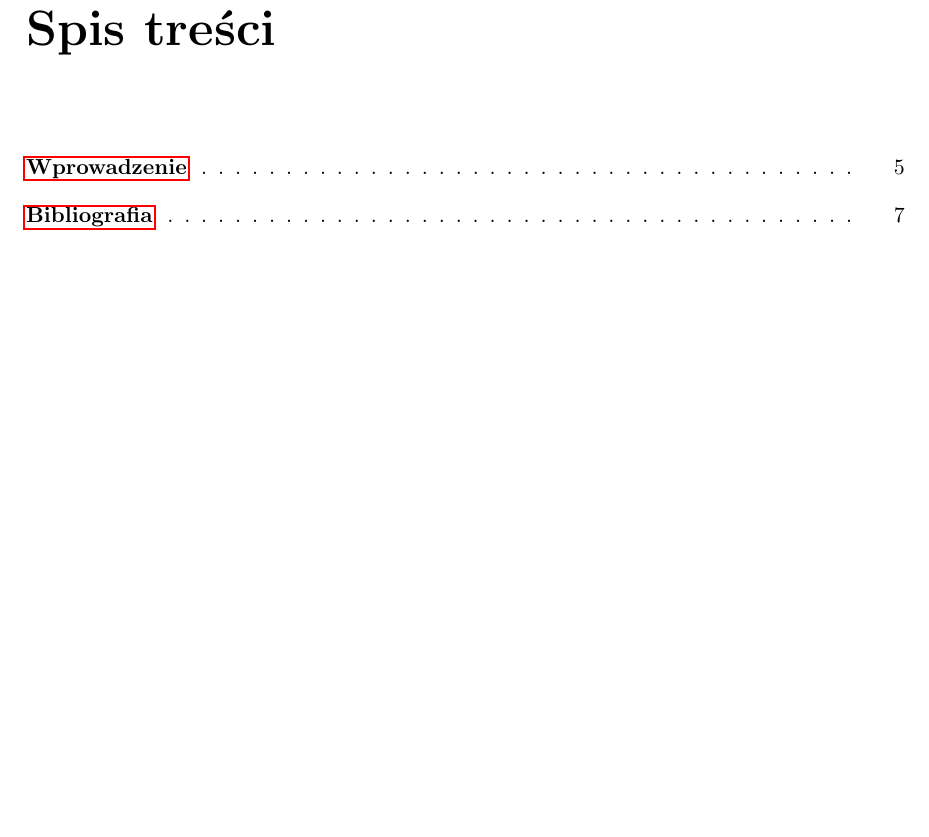
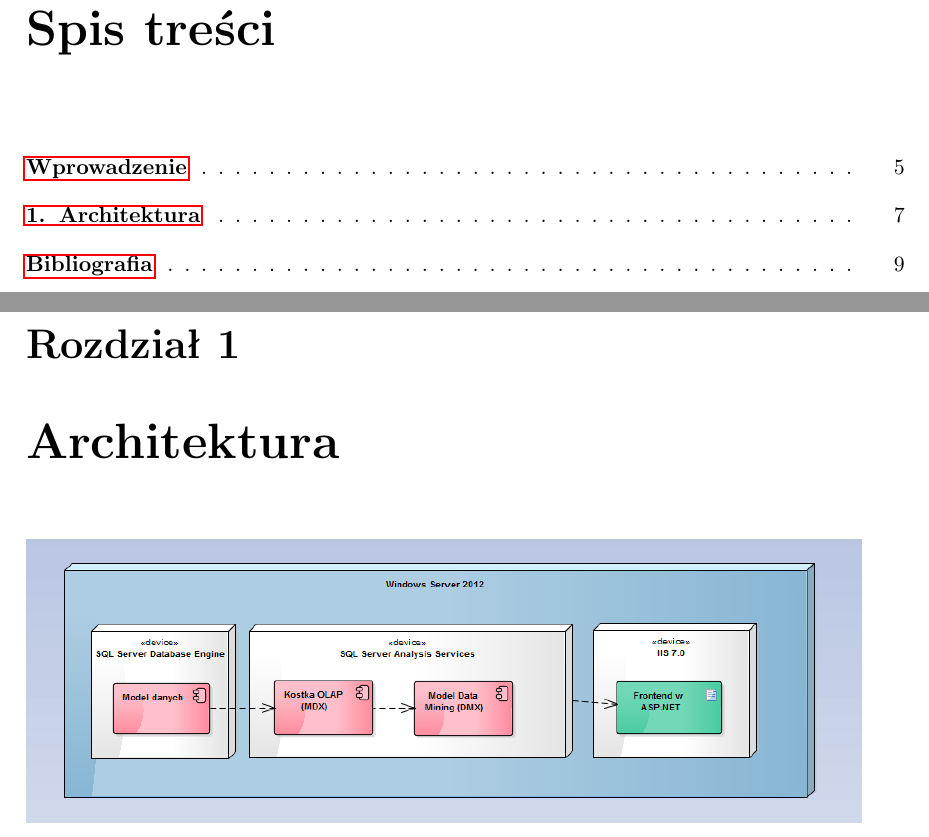
Before and after one commit to ZPP-Hermes/ZPP-pracalic, a LaTeX thesis (ZPP_pracalic.tex): part of page 5 of 9 before the commit and two parts of pages 5 and 9 of 11 after it, the two joined at a grey line, cut so that both start at the same text, the shorter picture padded with empty space. Compiled offline with pdfLaTeX.

Commit message:
wstawiem obrazek Adama do pracy

```diff
--- a/ZPP_pracalic.tex
+++ b/ZPP_pracalic.tex
@@ -44,10 +44,9 @@ umożliwiającego studentom lepsze planowanie ścieżki studiów i kariery zawod
 poprzez proponowanie przedmiotów, które mogą pasować do upodobań konkretnego studenta ocenionych na podstawie dotychczas wybieranych przedmiotów i otrzymywanych z nich ocen.
 Dodatkowym wymaganiem projektu było oferowanie usług przewidywania dla konkretnych studentów ocen z przedmiotów, których jescze nie ukończyli lub nawet nie podjęli,
 oraz przewidywania dla uniwersytetu ilości studentów którzy zapiszą się na konkretny przedmiot.
-
-
-
 \addcontentsline{toc}{chapter}{Wprowadzenie}
+ \chapter{Architektura}
+ \includegraphics[scale=0.6]{Architektura.png}\newline
 \begin{thebibliography}{99}
 \addcontentsline{toc}{chapter}{Bibliografia}
 \bibitem[abc]{ABC} Książka 1
```
Also changed, not shown: ZPP_pracalic.pdf, 4 other files.
